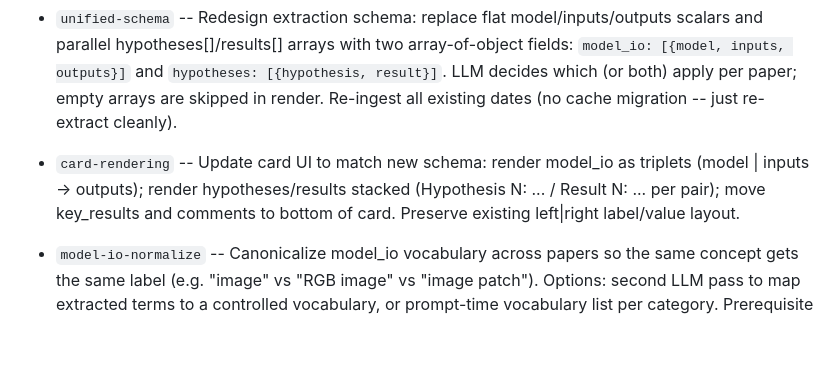
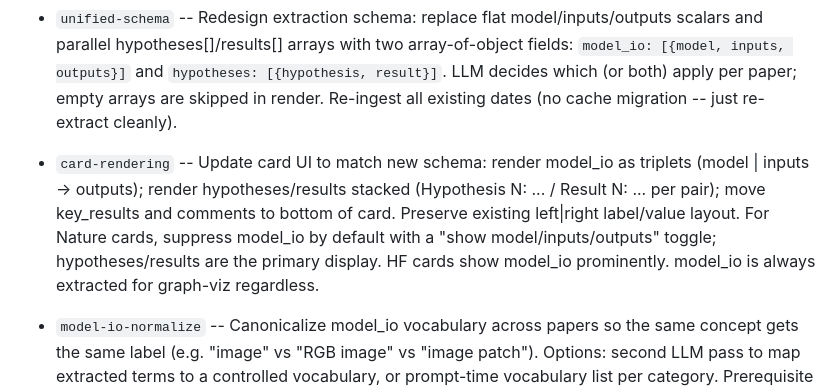
Before and after one commit to jjstankowicz/hf-digest, a Markdown page: plans/next-steps.md, the part around the change. Drawn GitHub-style; blank space fills up the shorter version.

Commit message:
card-rendering: suppress model_io by default for Nature, add toggle
Co-Authored-By: Claude Sonnet 4.6 <noreply@anthropic.com>

```diff
--- a/plans/next-steps.md
+++ b/plans/next-steps.md
@@ -104,6 +104,9 @@ Nature schema TBD.
   triplets (model | inputs -> outputs); render hypotheses/results stacked
   (Hypothesis N: ... / Result N: ... per pair); move key_results and comments
   to bottom of card. Preserve existing left|right label/value layout.
+  For Nature cards, suppress model_io by default with a "show model/inputs/outputs"
+  toggle; hypotheses/results are the primary display. HF cards show model_io
+  prominently. model_io is always extracted for graph-viz regardless.
 
 - `model-io-normalize` -- Canonicalize model_io vocabulary across papers so the
   same concept gets the same label (e.g. "image" vs "RGB image" vs "image patch").
```
